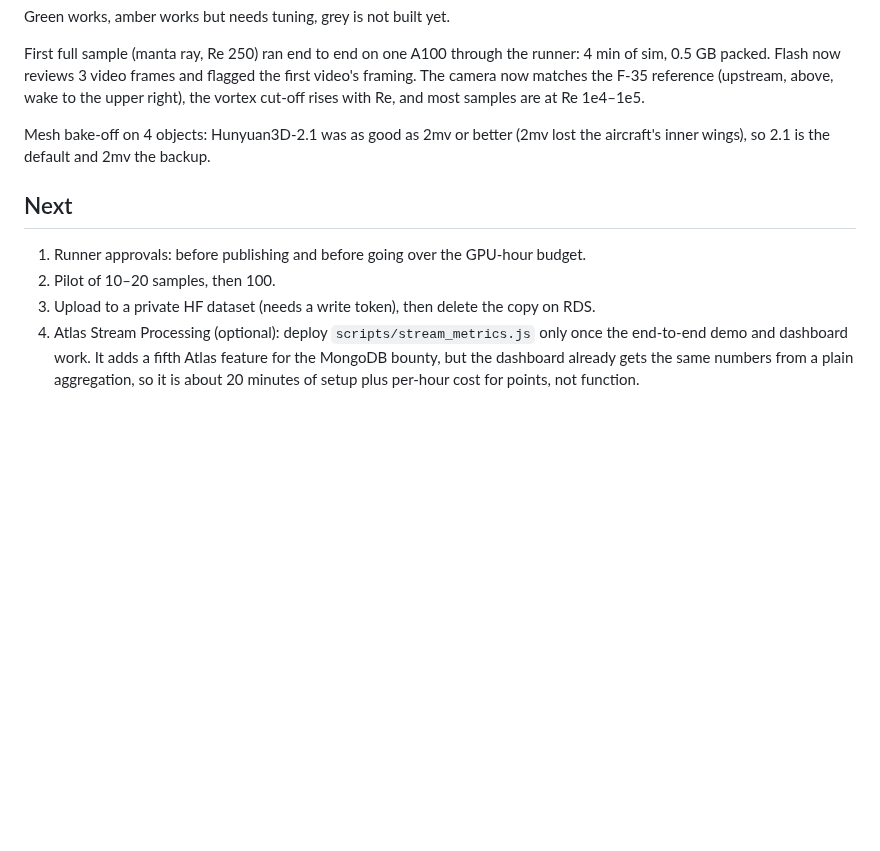
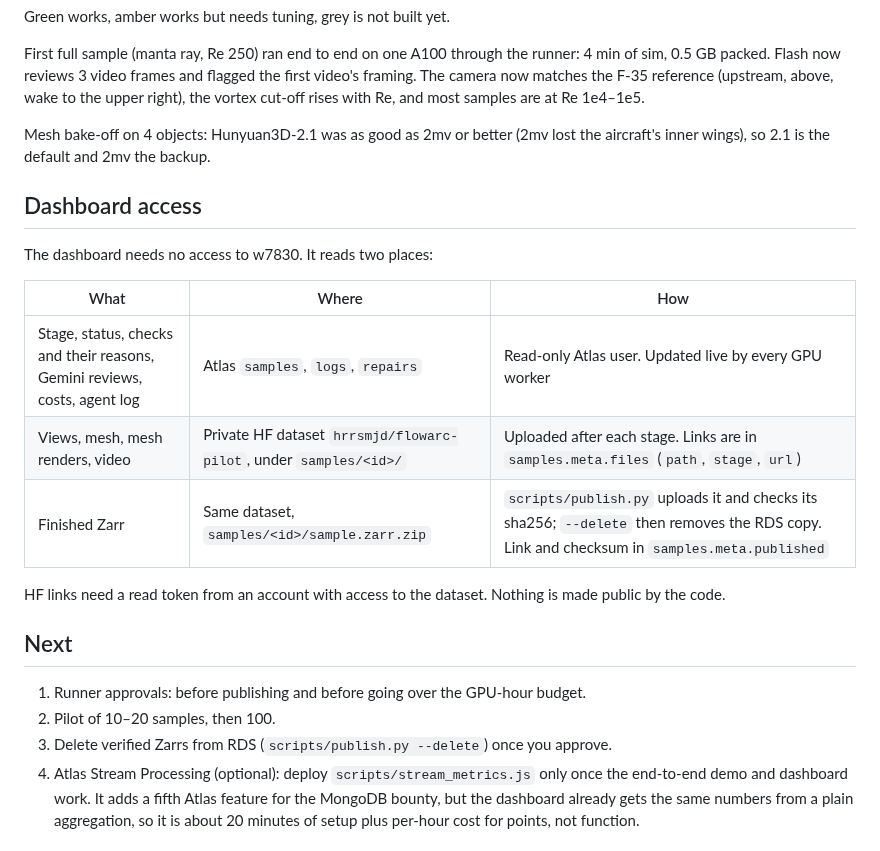
Before and after one commit to Hrrsmjd/flowarc, a Markdown page: docs/overview.md, the part around the change. GitHub-like rendering; blank space fills up the shorter version.

```diff
--- a/docs/overview.md
+++ b/docs/overview.md
@@ -152,11 +152,23 @@ First full sample (manta ray, Re 250) ran end to end on one A100 through the run
 
 Mesh bake-off on 4 objects: Hunyuan3D-2.1 was as good as 2mv or better (2mv lost the aircraft's inner wings), so 2.1 is the default and 2mv the backup.
 
+## Dashboard access
+
+The dashboard needs no access to w7830. It reads two places:
+
+| What | Where | How |
+|---|---|---|
+| Stage, status, checks and their reasons, Gemini reviews, costs, agent log | Atlas `samples`, `logs`, `repairs` | Read-only Atlas user. Updated live by every GPU worker |
+| Views, mesh, mesh renders, video | Private HF dataset `hrrsmjd/flowarc-pilot`, under `samples/<id>/` | Uploaded after each stage. Links are in `samples.meta.files` (`path`, `stage`, `url`) |
+| Finished Zarr | Same dataset, `samples/<id>/sample.zarr.zip` | `scripts/publish.py` uploads it and checks its sha256; `--delete` then removes the RDS copy. Link and checksum in `samples.meta.published` |
+
+HF links need a read token from an account with access to the dataset. Nothing is made public by the code.
+
 ## Next
 
 1. Runner approvals: before publishing and before going over the GPU-hour budget.
 2. Pilot of 10–20 samples, then 100.
-3. Upload to a private HF dataset (needs a write token), then delete the copy on RDS.
+3. Delete verified Zarrs from RDS (`scripts/publish.py --delete`) once you approve.
 4. Atlas Stream Processing (optional): deploy `scripts/stream_metrics.js` only once the end-to-end demo and dashboard work. It adds a fifth Atlas feature for the MongoDB bounty, but the dashboard already gets the same numbers from a plain aggregation, so it is about 20 minutes of setup plus per-hour cost for points, not function.
 
 ## Where things live
```
Also changed, not shown: README.md (+1 -1 lines).
